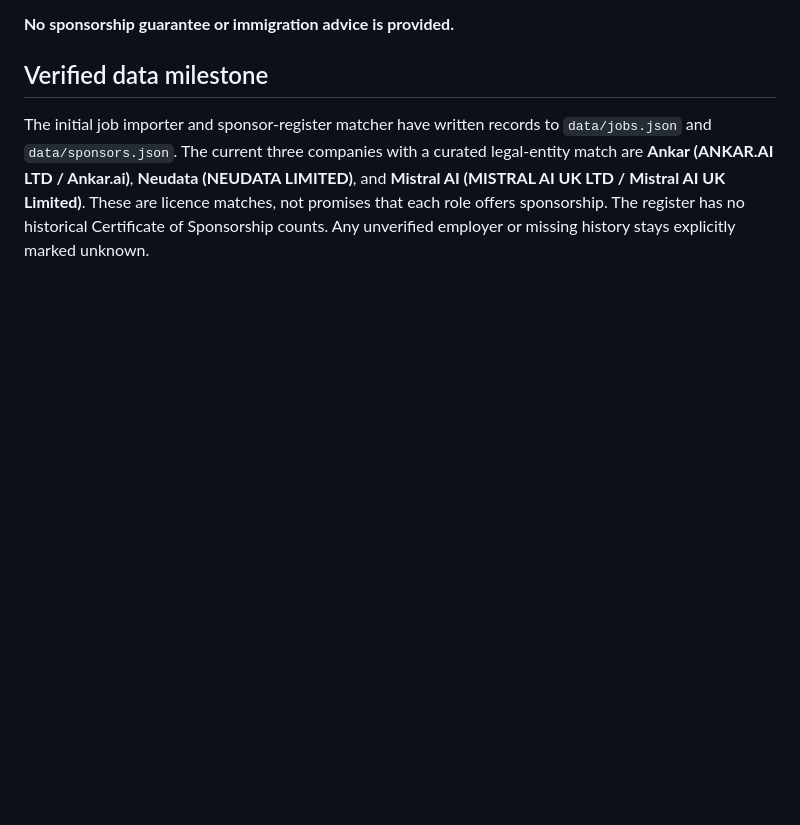
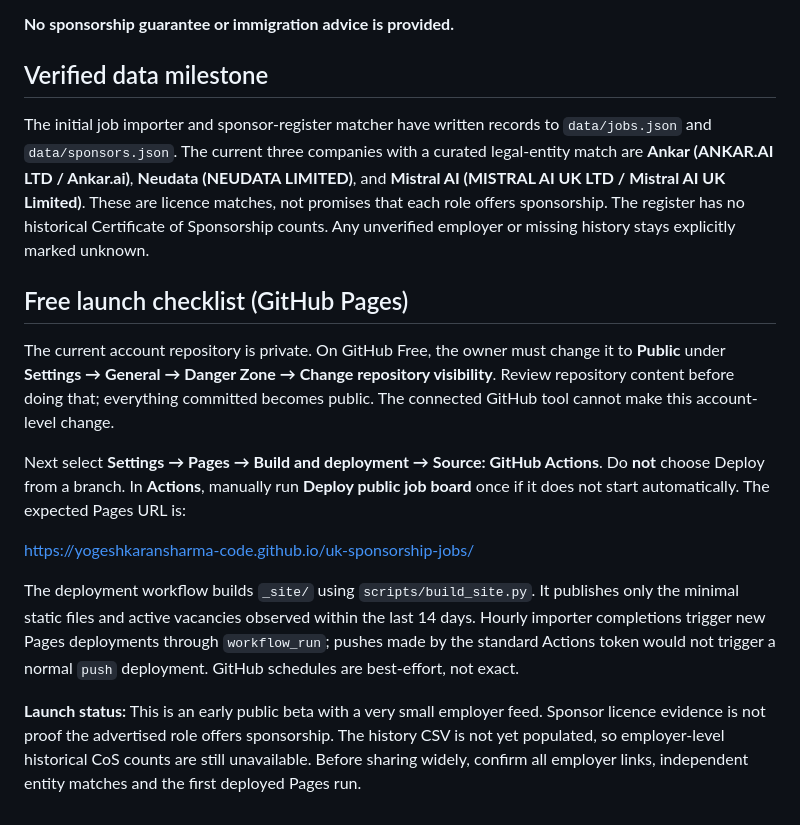
Before and after one commit to yogeshkaransharma-code/uk-sponsorship-jobs, a Markdown page: README.md, the part around the change. GitHub-like rendering; blank space fills up the shorter version.

Commit message:
Document public GitHub Pages launch and automatic updates

```diff
--- a/README.md
+++ b/README.md
@@ -42,3 +42,16 @@ https://www.gov.uk/government/publications/register-of-licensed-sponsors-workers
 ## Verified data milestone
 
 The initial job importer and sponsor-register matcher have written records to `data/jobs.json` and `data/sponsors.json`. The current three companies with a curated legal-entity match are **Ankar (ANKAR.AI LTD / Ankar.ai)**, **Neudata (NEUDATA LIMITED)**, and **Mistral AI (MISTRAL AI UK LTD / Mistral AI UK Limited)**. These are licence matches, not promises that each role offers sponsorship. The register has no historical Certificate of Sponsorship counts. Any unverified employer or missing history stays explicitly marked unknown.
+
+
+## Free launch checklist (GitHub Pages)
+
+The current account repository is private. On GitHub Free, the owner must change it to **Public** under **Settings → General → Danger Zone → Change repository visibility**. Review repository content before doing that; everything committed becomes public. The connected GitHub tool cannot make this account-level change.
+
+Next select **Settings → Pages → Build and deployment → Source: GitHub Actions**. Do **not** choose Deploy from a branch. In **Actions**, manually run **Deploy public job board** once if it does not start automatically. The expected Pages URL is:
+
+https://yogeshkaransharma-code.github.io/uk-sponsorship-jobs/
+
+The deployment workflow builds `_site/` using `scripts/build_site.py`. It publishes only the minimal static files and active vacancies observed within the last 14 days. Hourly importer completions trigger new Pages deployments through `workflow_run`; pushes made by the standard Actions token would not trigger a normal `push` deployment. GitHub schedules are best-effort, not exact.
+
+**Launch status:** This is an early public beta with a very small employer feed. Sponsor licence evidence is not proof the advertised role offers sponsorship. The history CSV is not yet populated, so employer-level historical CoS counts are still unavailable. Before sharing widely, confirm all employer links, independent entity matches and the first deployed Pages run.
```
